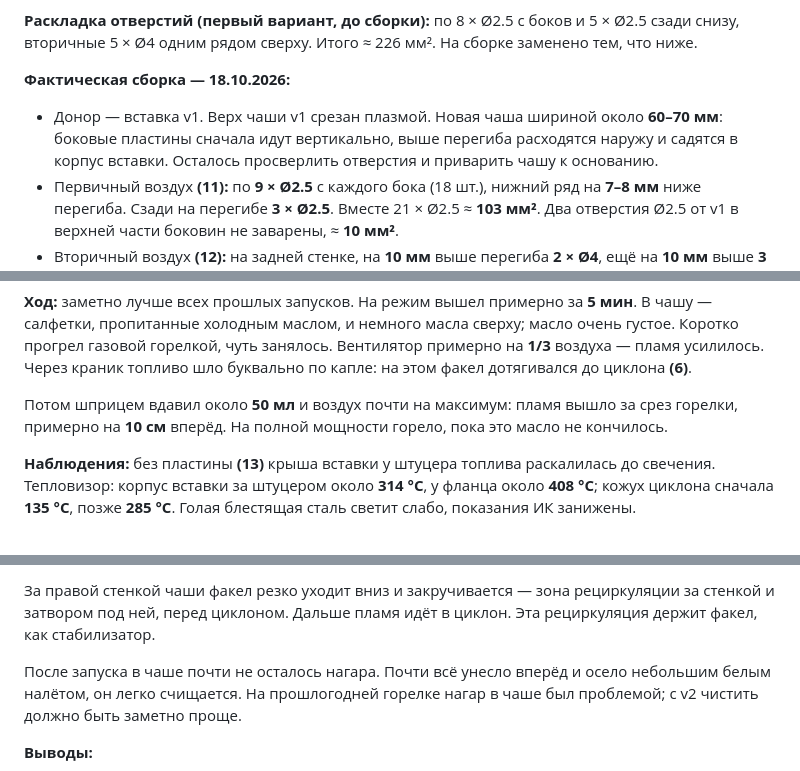
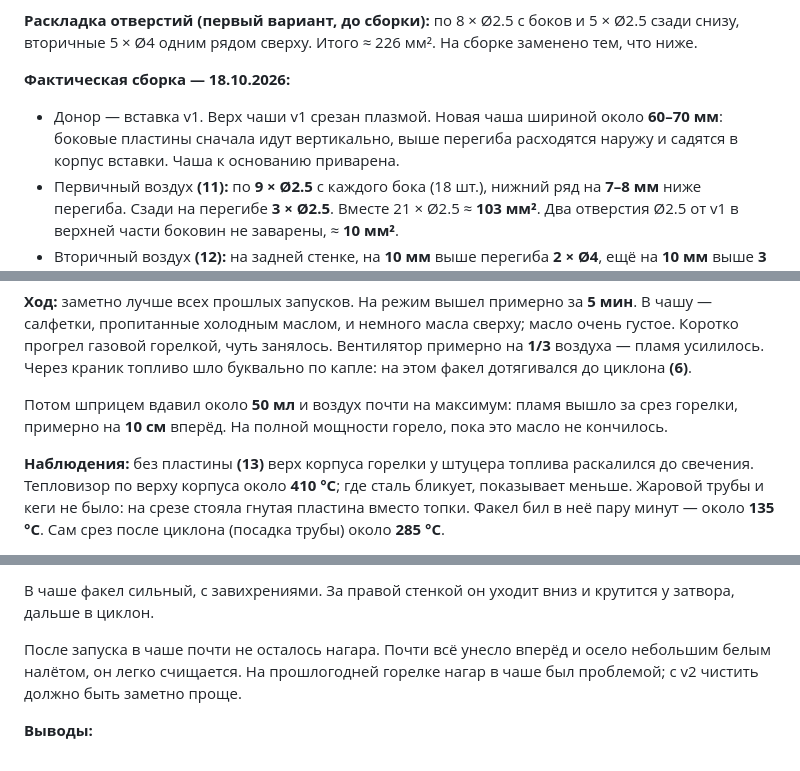
Before and after one commit to antondub/homeworks, a Markdown page: blueprints/burner/README.md, 3 parts joined by grey strips. GitHub-like rendering.

Commit message:
Запуск №6: ИК по корпусу и срезу, отверстия v2 закрыты.

```diff
--- a/blueprints/burner/README.md
+++ b/blueprints/burner/README.md
@@ -31,7 +31,7 @@
 **Раскладка отверстий (первый вариант, до сборки):** по 8 × Ø2.5 с боков и 5 × Ø2.5 сзади снизу, вторичные 5 × Ø4 одним рядом сверху. Итого ≈ 226 мм². На сборке заменено тем, что ниже.
 
 **Фактическая сборка — 18.10.2026:**
-- Донор — вставка v1. Верх чаши v1 срезан плазмой. Новая чаша шириной около **60–70 мм**: боковые пластины сначала идут вертикально, выше перегиба расходятся наружу и садятся в корпус вставки. Осталось просверлить отверстия и приварить чашу к основанию.
+- Донор — вставка v1. Верх чаши v1 срезан плазмой. Новая чаша шириной около **60–70 мм**: боковые пластины сначала идут вертикально, выше перегиба расходятся наружу и садятся в корпус вставки. Чаша к основанию приварена.
 - Первичный воздух **(11):** по **9 × Ø2.5** с каждого бока (18 шт.), нижний ряд на **7–8 мм** ниже перегиба. Сзади на перегибе **3 × Ø2.5**. Вместе 21 × Ø2.5 ≈ **103 мм²**. Два отверстия Ø2.5 от v1 в верхней части боковин не заварены, ≈ **10 мм²**.
 - Вторичный воздух **(12):** на задней стенке, на **10 мм** выше перегиба **2 × Ø4**, ещё на **10 мм** выше **3 × Ø4**. Вместе 5 × Ø4 ≈ **63 мм²**.
 - Циклон **(6)** без изменений, 12 × Ø2.5 ≈ **60 мм²**.
@@ -183,6 +183,6 @@
 
 Потом шприцем вдавил около **50 мл** и воздух почти на максимум: пламя вышло за срез горелки, примерно на **10 см** вперёд. На полной мощности горело, пока это масло не кончилось.
 
-**Наблюдения:** без пластины **(13)** крыша вставки у штуцера топлива раскалилась до свечения. Тепловизор: корпус вставки за штуцером около **314 °C**, у фланца около **408 °C**; кожух циклона сначала **135 °C**, позже **285 °C**. Голая блестящая сталь светит слабо, показания ИК занижены.
+**Наблюдения:** без пластины **(13)** верх корпуса горелки у штуцера топлива раскалился до свечения. Тепловизор по верху корпуса около **410 °C**; где сталь бликует, показывает меньше. Жаровой трубы и кеги не было: на срезе стояла гнутая пластина вместо топки. Факел бил в неё пару минут — около **135 °C**. Сам срез после циклона (посадка трубы) около **285 °C**.
 
 <p>
@@ -192,6 +192,6 @@
 </p>
 
-За правой стенкой чаши факел резко уходит вниз и закручивается — зона рециркуляции за стенкой и затвором под ней, перед циклоном. Дальше пламя идёт в циклон. Эта рециркуляция держит факел, как стабилизатор.
+В чаше факел сильный, с завихрениями. За правой стенкой он уходит вниз и крутится у затвора, дальше в циклон.
 
 После запуска в чаше почти не осталось нагара. Почти всё унесло вперёд и осело небольшим белым налётом, он легко счищается. На прошлогодней горелке нагар в чаше был проблемой; с v2 чистить должно быть заметно проще.
 
```
Also changed, not shown: other parts of blueprints/burner/README.md (+5 -5 lines).
